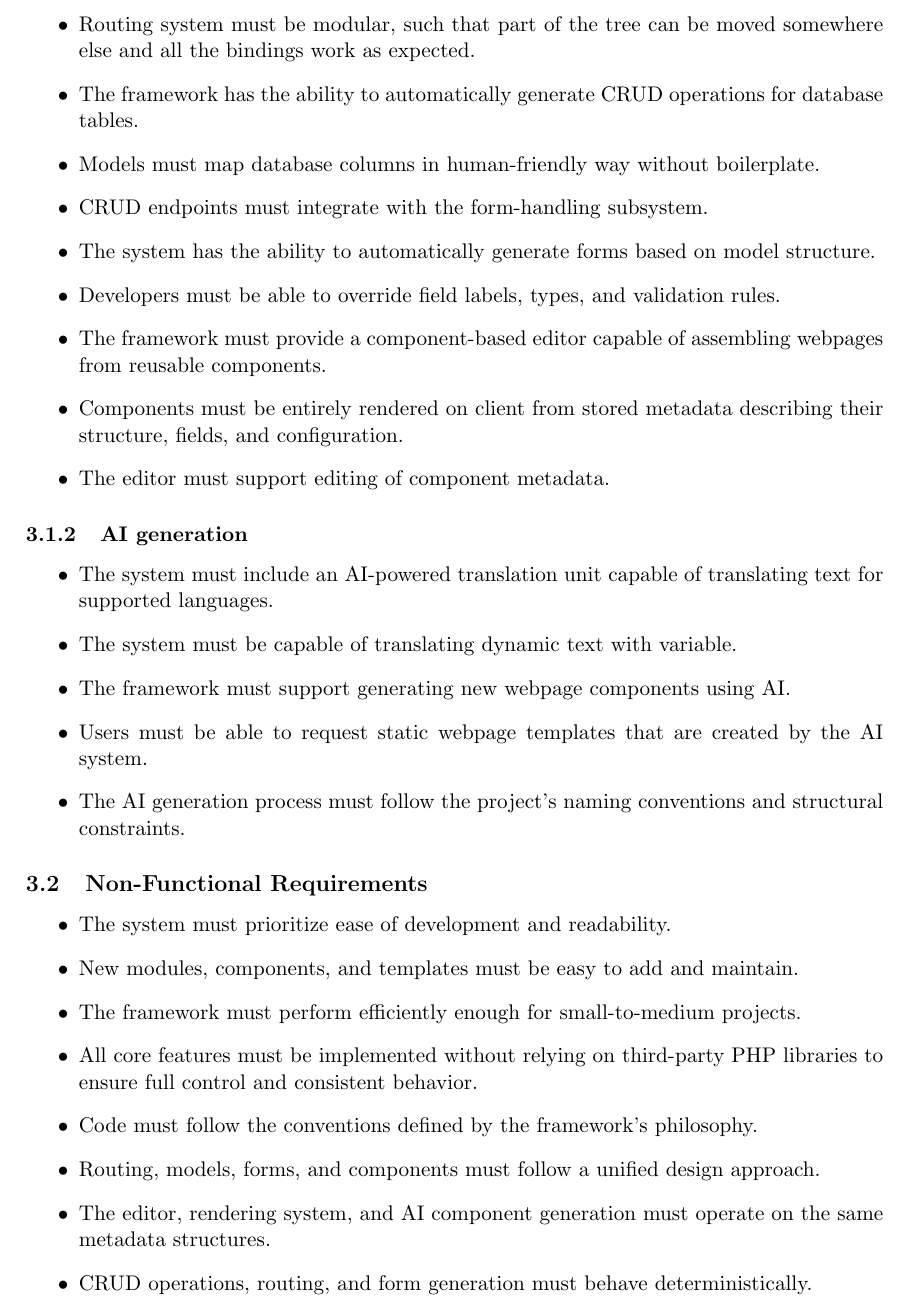
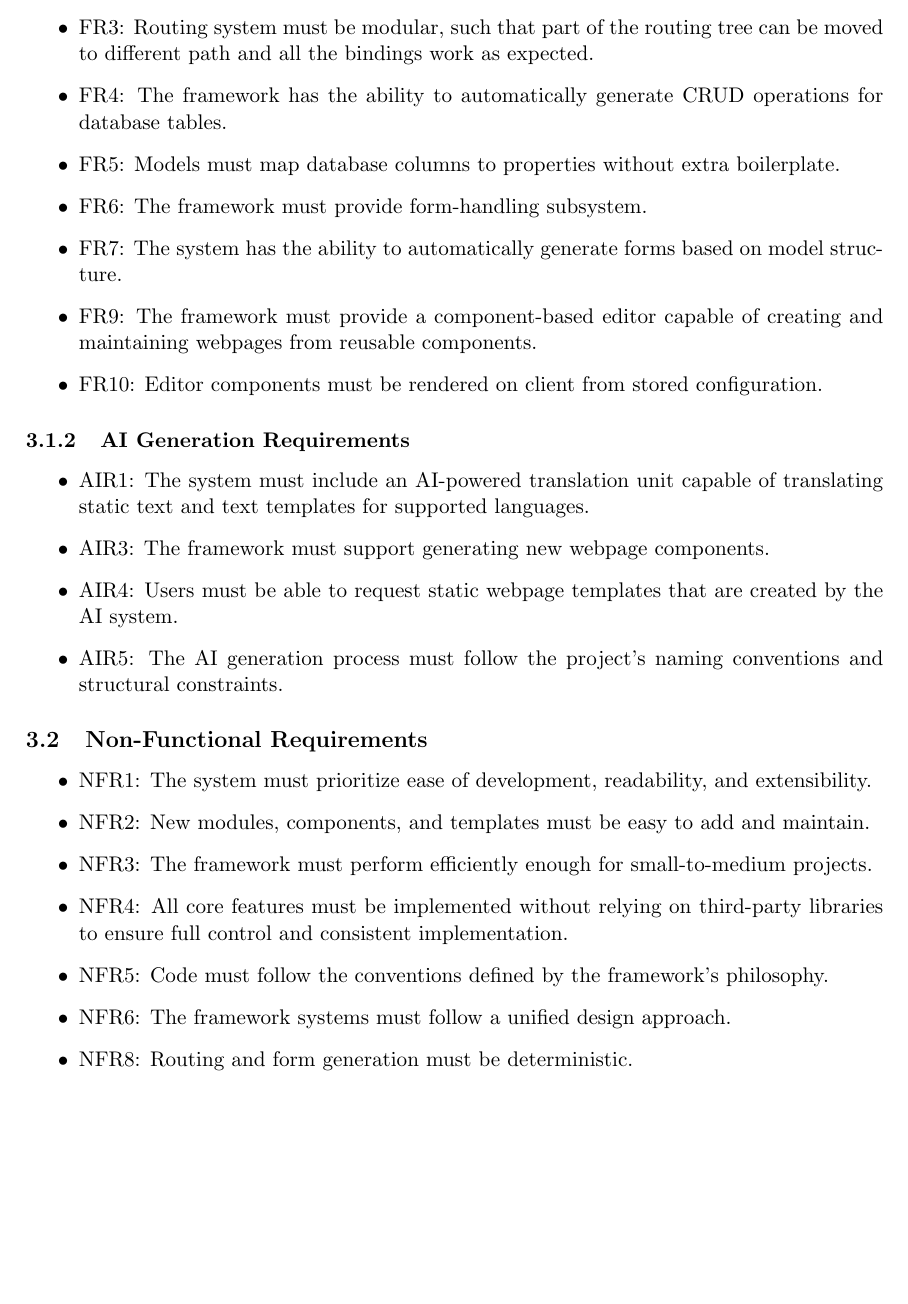
Before and after one commit to CaptSiro/route-chasm-doc, a LaTeX document (doc.tex, which reads requirements.tex): part of page 5 of 5, cut so that both start at the same text, the shorter picture padded with empty space. Compiled offline with pdfLaTeX.

Commit message:
Fixed some requirements

```diff
--- a/requirements.tex
+++ b/requirements.tex
@@ -10,33 +9,31 @@ This section defines the functional and non-functional requirements of RouteChas
-    \item Routing system must be modular, such that part of the tree can be moved somewhere else and all the bindings
-        work as expected.
-    \item The framework has the ability to automatically generate CRUD operations for database tables.
-    \item Models must map database columns in human-friendly way without boilerplate.
-    \item CRUD endpoints must integrate with the form-handling subsystem.
-    \item The system has the ability to automatically generate forms based on model structure.
-    \item Developers must be able to override field labels, types, and validation rules.
-    \item The framework must provide a component-based editor capable of assembling webpages from reusable components.
-    \item Components must be entirely rendered on client from stored metadata describing their structure, fields, and configuration.
-    \item The editor must support editing of component metadata.
+    \item FR1: The framework must provide a deterministic routing system.
+    \item FR2: Routing system must support common HTTP methods.
+    \item FR3: Routing system must be modular, such that part of the routing tree can be moved to different path
+        and all the bindings work as expected.
+    \item FR4: The framework has the ability to automatically generate CRUD operations for database tables.
+    \item FR5: Models must map database columns to properties without extra boilerplate.
+    \item FR6: The framework must provide form-handling subsystem.
+    \item FR7: The system has the ability to automatically generate forms based on model structure.
+    \item FR9: The framework must provide a component-based editor capable of creating and maintaining webpages from reusable components.
+    \item FR10: Editor components must be rendered on client from stored configuration.
 \end{itemize}
 
-\subsubsection{AI generation}
+\subsubsection{AI Generation Requirements}
 \begin{itemize}
-    \item The system must include an AI-powered translation unit capable of translating text for supported languages.
-    \item The system must be capable of translating dynamic text with variable.
-    \item The framework must support generating new webpage components using AI\@.
-    \item Users must be able to request static webpage templates that are created by the AI system.
-    \item The AI generation process must follow the project’s naming conventions and structural constraints.
+    \item AIR1: The system must include an AI-powered translation unit capable of translating static text and text templates for supported languages.
+    \item AIR3: The framework must support generating new webpage components.
+    \item AIR4: Users must be able to request static webpage templates that are created by the AI system.
+    \item AIR5: The AI generation process must follow the project’s naming conventions and structural constraints.
 \end{itemize}
 
 \subsection{Non-Functional Requirements}\label{subsec:requirements-non_functional_requirements}
 
 \begin{itemize}
-    \item The system must prioritize ease of development and readability.
-    \item New modules, components, and templates must be easy to add and maintain.
-    \item The framework must perform efficiently enough for small-to-medium projects.
-    \item All core features must be implemented without relying on third-party PHP libraries to ensure full control and consistent behavior.
-    \item Code must follow the conventions defined by the framework’s philosophy.
-    \item Routing, models, forms, and components must follow a unified design approach.
-    \item The editor, rendering system, and AI component generation must operate on the same metadata structures.
-    \item CRUD operations, routing, and form generation must behave deterministically.
+    \item NFR1: The system must prioritize ease of development, readability, and extensibility.
+    \item NFR2: New modules, components, and templates must be easy to add and maintain.
+    \item NFR3: The framework must perform efficiently enough for small-to-medium projects.
+    \item NFR4: All core features must be implemented without relying on third-party libraries to ensure full control and consistent implementation.
+    \item NFR5: Code must follow the conventions defined by the framework’s philosophy.
+    \item NFR6: The framework systems must follow a unified design approach.
+    \item NFR8: Routing and form generation must be deterministic.
 \end{itemize}
```
Also changed, not shown: introduction.tex (+6 -6 lines), use_cases.tex (+7 -4 lines), requirements.tex (5 more changed lines).
